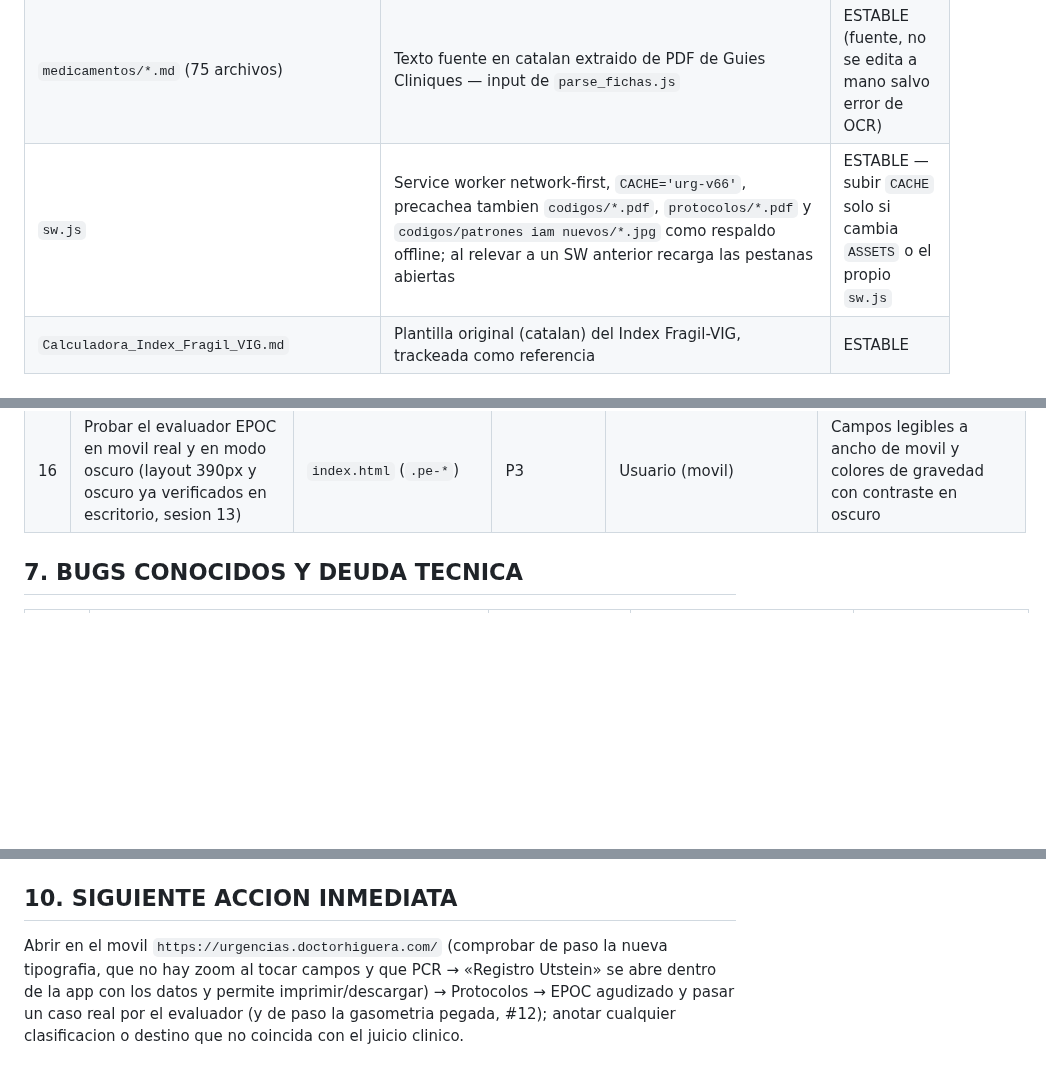
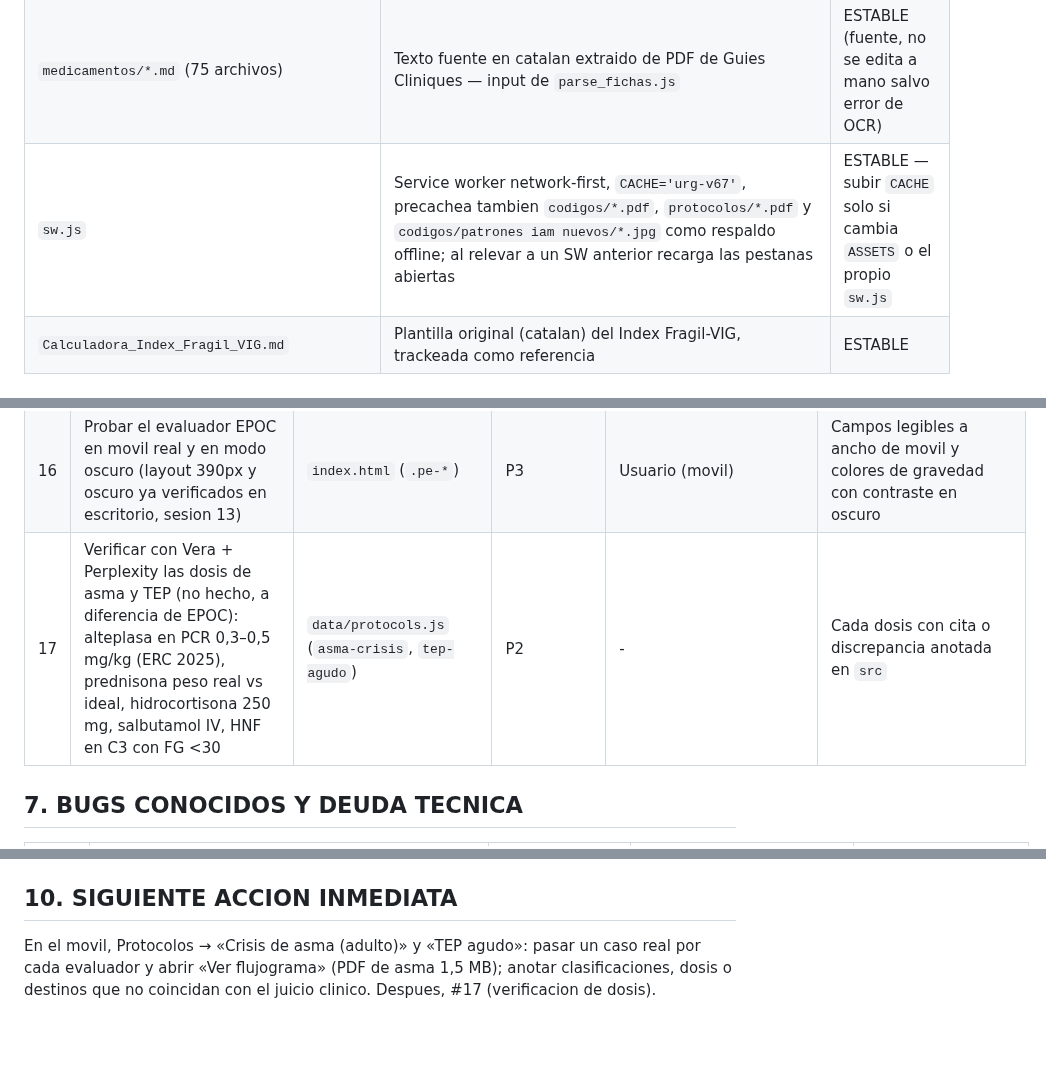
Before and after one commit to juliandavidhiguera/urgencias, a Markdown page: HANDOFF.md, 3 parts joined by grey strips. GitHub-like rendering; blank space fills up the shorter version.

```diff
--- a/HANDOFF.md
+++ b/HANDOFF.md
@@ -40,7 +40,7 @@ PWA de consulta rapida para urgencias: cheatsheets, escalas clinicas, formulas,
 | `codigos/*.pdf` + `codigos/Fitxa_resum_codis_activacio.md` | Documentos fuente de los codigos de activacion (IAM, ictus, PPT, sepsia, riesgo suicidio) — referencia, no se parsean a JS | ESTABLE |
 | `codigos/patrones iam nuevos/*.jpg` | Galeria de patrones ECG de oclusion coronaria (OMI) usada en tab codi-IAM | ESTABLE |
 | `medicamentos/*.md` (75 archivos) | Texto fuente en catalan extraido de PDF de Guies Cliniques — input de `parse_fichas.js` | ESTABLE (fuente, no se edita a mano salvo error de OCR) |
-| `sw.js` | Service worker network-first, `CACHE='urg-v66'`, precachea tambien `codigos/*.pdf`, `protocolos/*.pdf` y `codigos/patrones iam nuevos/*.jpg` como respaldo offline; al relevar a un SW anterior recarga las pestanas abiertas | ESTABLE — subir `CACHE` solo si cambia `ASSETS` o el propio `sw.js` |
+| `sw.js` | Service worker network-first, `CACHE='urg-v67'`, precachea tambien `codigos/*.pdf`, `protocolos/*.pdf` y `codigos/patrones iam nuevos/*.jpg` como respaldo offline; al relevar a un SW anterior recarga las pestanas abiertas | ESTABLE — subir `CACHE` solo si cambia `ASSETS` o el propio `sw.js` |
 | `Calculadora_Index_Fragil_VIG.md` | Plantilla original (catalan) del Index Fragil-VIG, trackeada como referencia | ESTABLE |
 
 ## 4. ESTADO ACTUAL - QUE FUNCIONA
@@ -191,6 +201,7 @@ PWA de consulta rapida para urgencias: cheatsheets, escalas clinicas, formulas,
 | 14 | Consensuar los umbrales locales del protocolo EPOC (FiO2 >40 % para trasladar, tiempos de reevaluacion, VMNI como techo en planta) con la Direccion Asistencial y UCI/Neumologia de HUV | `data/protocols.js` (`epoc-agudizado`), flujograma | P2 | Usuario (reunion con HUV) | Umbrales confirmados y la nota «a consensuar» retirada del destino y del flujograma |
 | 15 | Verificar con fuente primaria lo que GOLD 2026 no cubre en el protocolo EPOC: criterios de UCI del Word (PaO2 <40, pH <7,25, en figura no extraible), parametros de VMNI (EPAP 4–6/IPAP 10–12 → 18–20), gasometria a 30–60 min, metilprednisolona 40 mg IV | `data/protocols.js`, Word del protocolo | P3 | - | Cada dato con cita (ERS/ATS 2017 u otra) o marcado como pauta local |
 | 16 | Probar el evaluador EPOC en movil real y en modo oscuro (layout 390px y oscuro ya verificados en escritorio, sesion 13) | `index.html` (`.pe-*`) | P3 | Usuario (movil) | Campos legibles a ancho de movil y colores de gravedad con contraste en oscuro |
+| 17 | Verificar con Vera + Perplexity las dosis de asma y TEP (no hecho, a diferencia de EPOC): alteplasa en PCR 0,3–0,5 mg/kg (ERC 2025), prednisona peso real vs ideal, hidrocortisona 250 mg, salbutamol IV, HNF en C3 con FG <30 | `data/protocols.js` (`asma-crisis`, `tep-agudo`) | P2 | - | Cada dosis con cita o discrepancia anotada en `src` |
 
 ## 7. BUGS CONOCIDOS Y DEUDA TECNICA
 | ID | Sintoma | Reproduccion | Hipotesis de causa | Impacto |
@@ -258,4 +269,4 @@ PWA de consulta rapida para urgencias: cheatsheets, escalas clinicas, formulas,
 - Comprobar desbordes: un `<iframe>` del ancho deseado con la pagina, `showTab()` en cada pestana, abrir todos los `<details>` y buscar elementos cuyo `right` supere el de su tarjeta (las tarjetas tienen `overflow:hidden`: lo que se sale NO se ve, no hay scroll).
 
 ## 10. SIGUIENTE ACCION INMEDIATA
-Abrir en el movil `https://urgencias.doctorhiguera.com/` (comprobar de paso la nueva tipografia, que no hay zoom al tocar campos y que PCR → «Registro Utstein» se abre dentro de la app con los datos y permite imprimir/descargar) → Protocolos → EPOC agudizado y pasar un caso real por el evaluador (y de paso la gasometria pegada, #12); anotar cualquier clasificacion o destino que no coincida con el juicio clinico.
+En el movil, Protocolos → «Crisis de asma (adulto)» y «TEP agudo»: pasar un caso real por cada evaluador y abrir «Ver flujograma» (PDF de asma 1,5 MB); anotar clasificaciones, dosis o destinos que no coincidan con el juicio clinico. Despues, #17 (verificacion de dosis).
```
Also changed, not shown: other parts of HANDOFF.md (+12 -2 lines).
